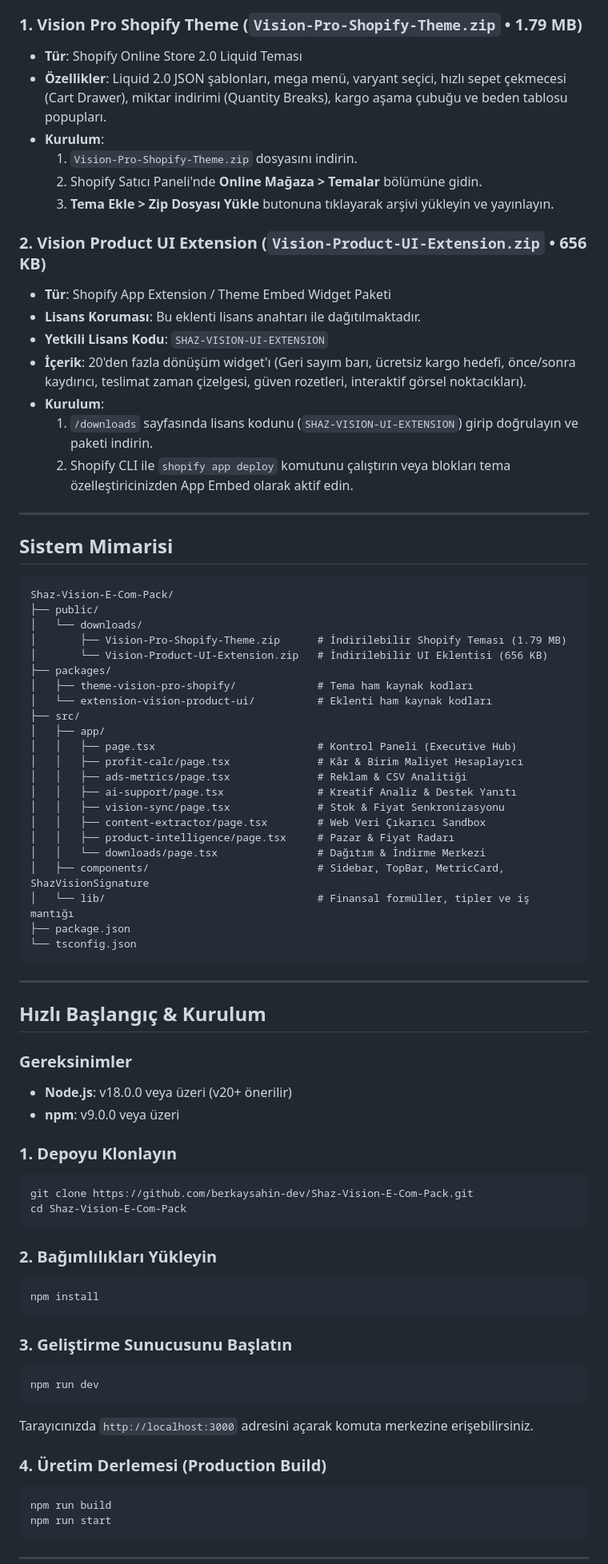
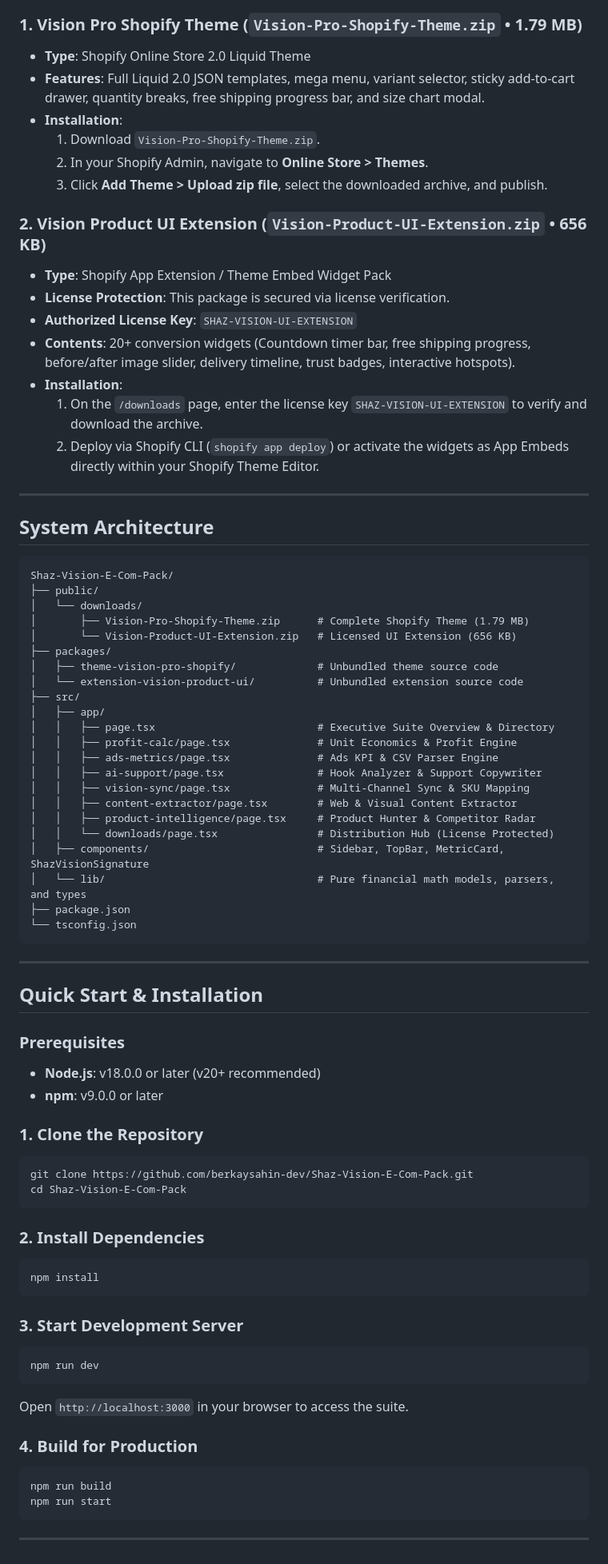
Before and after one commit to berkaysahin-dev/Shaz-Vision-E-Com-Pack, a Markdown page: README.md, the part around one of its changes. Shown at 80% size. Drawn GitHub-style.

Commit message:
docs: translate README to comprehensive English documentation

````diff
--- a/README.md
+++ b/README.md
@@ -57,77 +57,76 @@ Panel içerisindeki **Dağıtım & İndirme Merkezi (`/downloads`)** üzerinden
 
 ### 1. Vision Pro Shopify Theme (`Vision-Pro-Shopify-Theme.zip` • 1.79 MB)
-- **Tür**: Shopify Online Store 2.0 Liquid Teması
-- **Özellikler**: Liquid 2.0 JSON şablonları, mega menü, varyant seçici, hızlı sepet çekmecesi (Cart Drawer), miktar indirimi (Quantity Breaks), kargo aşama çubuğu ve beden tablosu popupları.
-- **Kurulum**:
-  1. `Vision-Pro-Shopify-Theme.zip` dosyasını indirin.
-  2. Shopify Satıcı Paneli'nde **Online Mağaza > Temalar** bölümüne gidin.
-  3. **Tema Ekle > Zip Dosyası Yükle** butonuna tıklayarak arşivi yükleyin ve yayınlayın.
+- **Type**: Shopify Online Store 2.0 Liquid Theme
+- **Features**: Full Liquid 2.0 JSON templates, mega menu, variant selector, sticky add-to-cart drawer, quantity breaks, free shipping progress bar, and size chart modal.
+- **Installation**:
+  1. Download `Vision-Pro-Shopify-Theme.zip`.
+  2. In your Shopify Admin, navigate to **Online Store > Themes**.
+  3. Click **Add Theme > Upload zip file**, select the downloaded archive, and publish.
 
 ### 2. Vision Product UI Extension (`Vision-Product-UI-Extension.zip` • 656 KB)
-- **Tür**: Shopify App Extension / Theme Embed Widget Paketi
-- **Lisans Koruması**: Bu eklenti lisans anahtarı ile dağıtılmaktadır.
-- **Yetkili Lisans Kodu**: `SHAZ-VISION-UI-EXTENSION`
-- **İçerik**: 20'den fazla dönüşüm widget'ı (Geri sayım barı, ücretsiz kargo hedefi, önce/sonra kaydırıcı, teslimat zaman çizelgesi, güven rozetleri, interaktif görsel noktacıkları).
-- **Kurulum**:
-  1. `/downloads` sayfasında lisans kodunu (`SHAZ-VISION-UI-EXTENSION`) girip doğrulayın ve paketi indirin.
-  2. Shopify CLI ile `shopify app deploy` komutunu çalıştırın veya blokları tema özelleştiricinizden App Embed olarak aktif edin.
-
+- **Type**: Shopify App Extension / Theme Embed Widget Pack
+- **License Protection**: This package is secured via license verification.
+- **Authorized License Key**: `SHAZ-VISION-UI-EXTENSION`
+- **Contents**: 20+ conversion widgets (Countdown timer bar, free shipping progress, before/after image slider, delivery timeline, trust badges, interactive hotspots).
+- **Installation**:
+  1. On the `/downloads` page, enter the license key `SHAZ-VISION-UI-EXTENSION` to verify and download the archive.
+  2. Deploy via Shopify CLI (`shopify app deploy`) or activate the widgets as App Embeds directly within your Shopify Theme Editor.
 
 ---
 
-## Sistem Mimarisi
+## System Architecture
 
 ```
 Shaz-Vision-E-Com-Pack/
 ├── public/
 │   └── downloads/
-│       ├── Vision-Pro-Shopify-Theme.zip      # İndirilebilir Shopify Teması (1.79 MB)
-│       └── Vision-Product-UI-Extension.zip   # İndirilebilir UI Eklentisi (656 KB)
+│       ├── Vision-Pro-Shopify-Theme.zip      # Complete Shopify Theme (1.79 MB)
+│       └── Vision-Product-UI-Extension.zip   # Licensed UI Extension (656 KB)
 ├── packages/
-│   ├── theme-vision-pro-shopify/             # Tema ham kaynak kodları
-│   └── extension-vision-product-ui/          # Eklenti ham kaynak kodları
+│   ├── theme-vision-pro-shopify/             # Unbundled theme source code
+│   └── extension-vision-product-ui/          # Unbundled extension source code
 ├── src/
 │   ├── app/
-│   │   ├── page.tsx                          # Kontrol Paneli (Executive Hub)
-│   │   ├── profit-calc/page.tsx              # Kâr & Birim Maliyet Hesaplayıcı
-│   │   ├── ads-metrics/page.tsx              # Reklam & CSV Analitiği
-│   │   ├── ai-support/page.tsx               # Kreatif Analiz & Destek Yanıtı
-│   │   ├── vision-sync/page.tsx              # Stok & Fiyat Senkronizasyonu
-│   │   ├── content-extractor/page.tsx        # Web Veri Çıkarıcı Sandbox
-│   │   ├── product-intelligence/page.tsx     # Pazar & Fiyat Radarı
-│   │   └── downloads/page.tsx                # Dağıtım & İndirme Merkezi
+│   │   ├── page.tsx                          # Executive Suite Overview & Directory
+│   │   ├── profit-calc/page.tsx              # Unit Economics & Profit Engine
+│   │   ├── ads-metrics/page.tsx              # Ads KPI & CSV Parser Engine
+│   │   ├── ai-support/page.tsx               # Hook Analyzer & Support Copywriter
+│   │   ├── vision-sync/page.tsx              # Multi-Channel Sync & SKU Mapping
+│   │   ├── content-extractor/page.tsx        # Web & Visual Content Extractor
+│   │   ├── product-intelligence/page.tsx     # Product Hunter & Competitor Radar
+│   │   └── downloads/page.tsx                # Distribution Hub (License Protected)
 │   ├── components/                           # Sidebar, TopBar, MetricCard, ShazVisionSignature
-│   └── lib/                                  # Finansal formüller, tipler ve iş mantığı
+│   └── lib/                                  # Pure financial math models, parsers, and types
 ├── package.json
 └── tsconfig.json
 ```
 
 ---
 
-## Hızlı Başlangıç & Kurulum
+## Quick Start & Installation
 
-### Gereksinimler
-- **Node.js**: v18.0.0 veya üzeri (v20+ önerilir)
-- **npm**: v9.0.0 veya üzeri
+### Prerequisites
+- **Node.js**: v18.0.0 or later (v20+ recommended)
+- **npm**: v9.0.0 or later
 
-### 1. Depoyu Klonlayın
+### 1. Clone the Repository
 ```bash
 git clone https://github.com/berkaysahin-dev/Shaz-Vision-E-Com-Pack.git
 cd Shaz-Vision-E-Com-Pack
 ```
 
-### 2. Bağımlılıkları Yükleyin
+### 2. Install Dependencies
 ```bash
 npm install
 ```
 
-### 3. Geliştirme Sunucusunu Başlatın
+### 3. Start Development Server
 ```bash
 npm run dev
 ```
-Tarayıcınızda `http://localhost:3000` adresini açarak komuta merkezine erişebilirsiniz.
+Open `http://localhost:3000` in your browser to access the suite.
 
-### 4. Üretim Derlemesi (Production Build)
+### 4. Build for Production
 ```bash
 npm run build
 npm run start
````
Also changed, not shown: other parts of README.md (+45 -44 lines).
